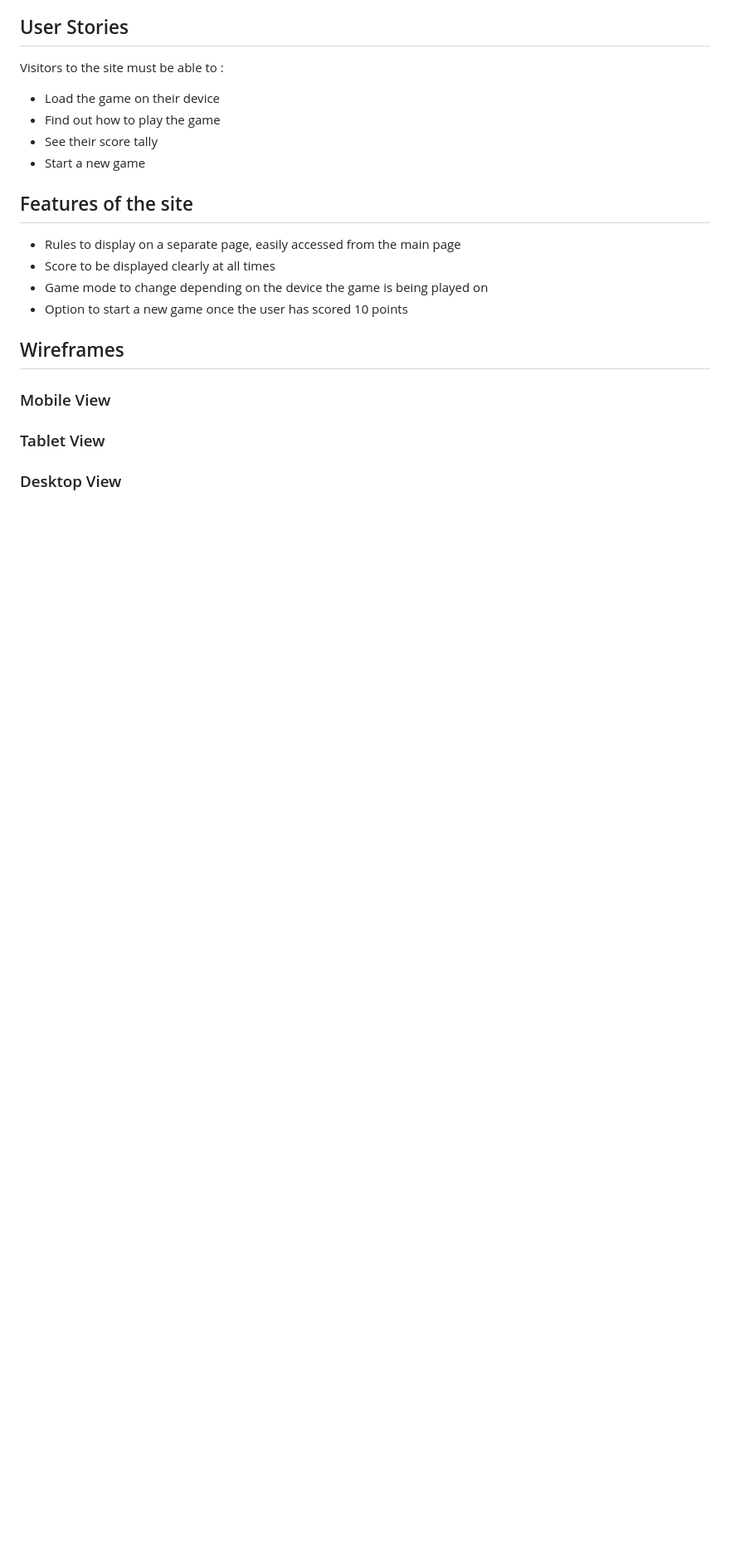
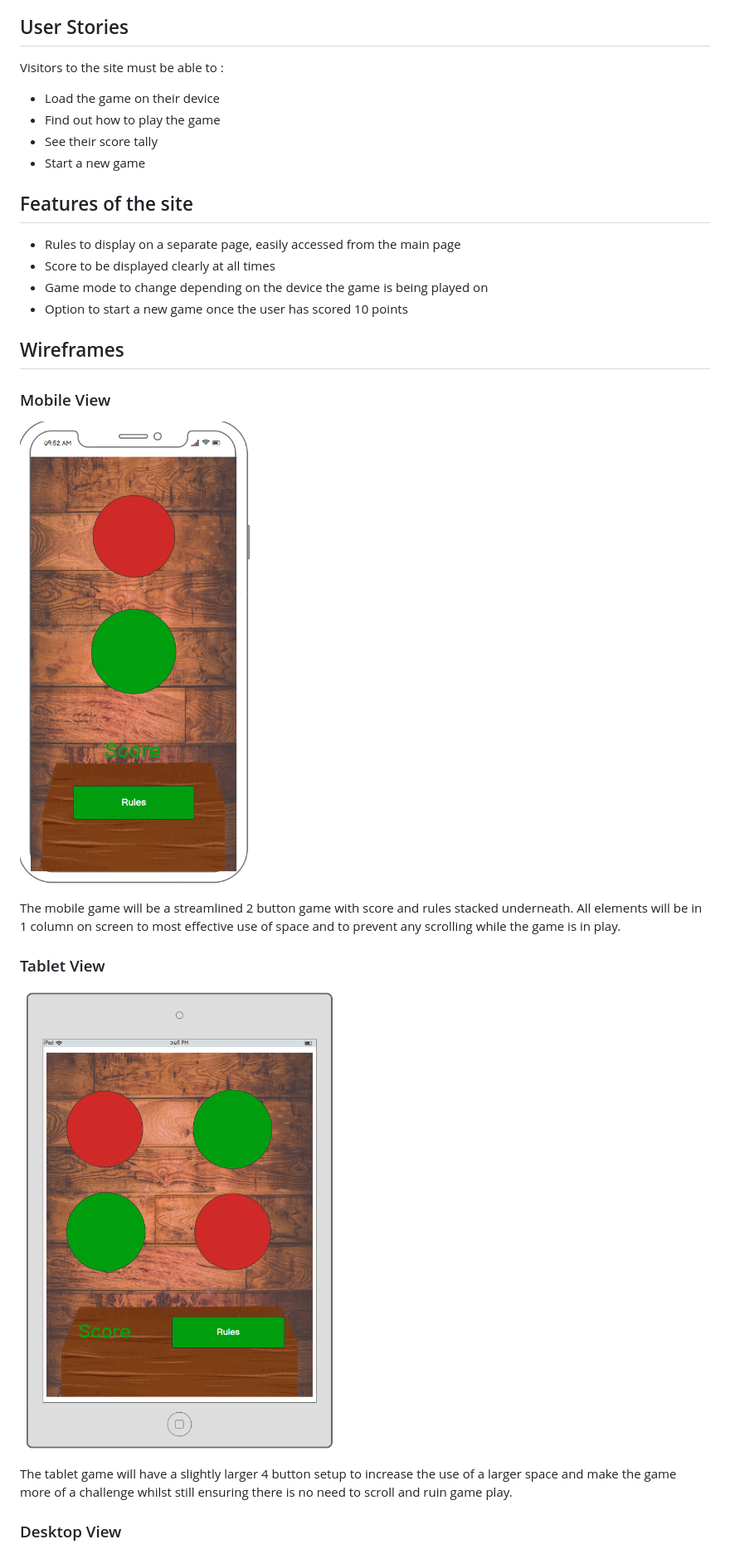
Before and after one commit to ccp84/reaction_lights, a Markdown page: README.md, the part around the change printed below. Shown: that part at 83% size. Drawn GitHub-style; pictures changed too: assets/documentation/wireframes/mobile_view.png (added), assets/documentation/wireframes/tablet_view.png (added); blank space fills up the shorter version.

Commit message:
Doc>Add wireframes to readme

```diff
--- a/README.md
+++ b/README.md
@@ -19,7 +19,13 @@ Visitors to the site must be able to :
 ## Wireframes
 
 ### Mobile View
+![Mobile View Wireframe](assets/documentation/wireframes/mobile_view.png)
+
+The mobile game will be a streamlined 2 button game with score and rules stacked underneath. All elements will be in 1 column on screen to most effective use of space and to prevent any scrolling while the game is in play.
 
 ### Tablet View
+![Tablet View Wireframe](assets/documentation/wireframes/tablet_view.png)
+
+The tablet game will have a slightly larger 4 button setup to increase the use of a larger space and make the game more of a challenge whilst still ensuring there is no need to scroll and ruin game play.
 
 ### Desktop View
```
Also changed, not shown: other parts of README.md (+4 -0 lines), assets/documentation/wireframes/desktop_view.png (added).
